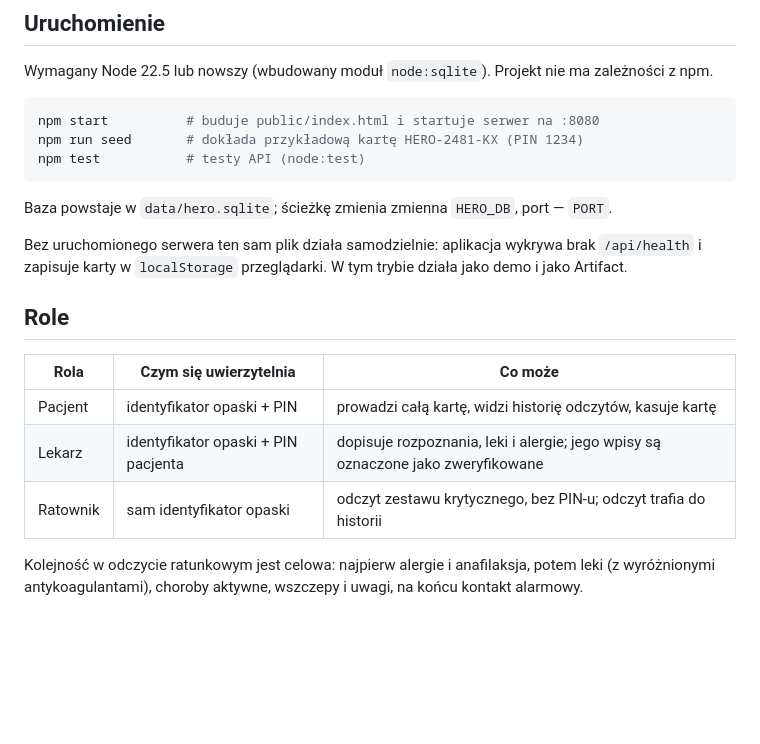
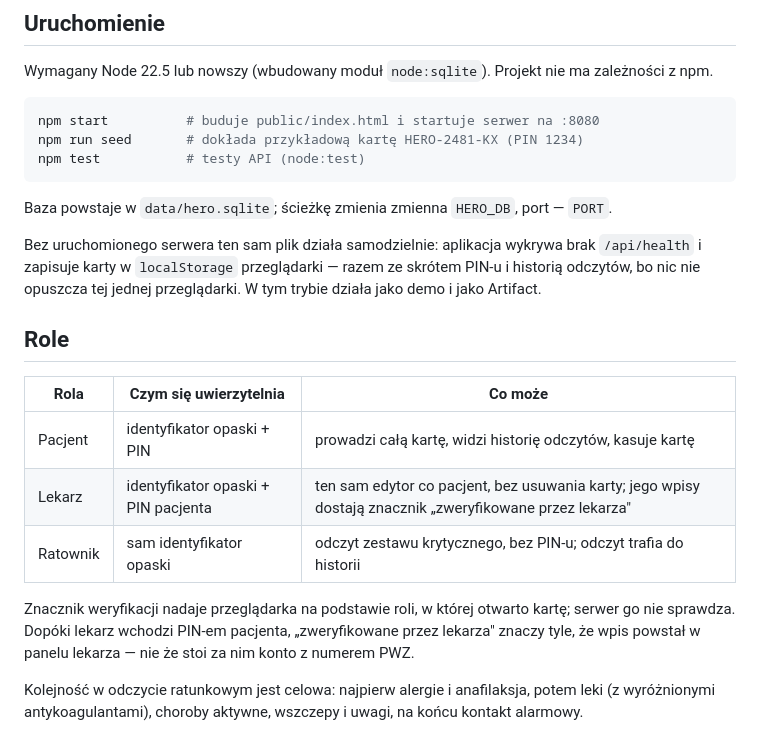
Before and after one commit to Kajetan98/MediTagHero, a Markdown page: README.md, the part around one of its changes. Drawn GitHub-style; blank space fills up the shorter version.

```diff
--- a/README.md
+++ b/README.md
@@ -22,15 +22,20 @@ npm test           # testy API (node:test)
 Baza powstaje w `data/hero.sqlite`; ścieżkę zmienia zmienna `HERO_DB`, port — `PORT`.
 
 Bez uruchomionego serwera ten sam plik działa samodzielnie: aplikacja wykrywa brak `/api/health`
-i zapisuje karty w `localStorage` przeglądarki. W tym trybie działa jako demo i jako Artifact.
+i zapisuje karty w `localStorage` przeglądarki — razem ze skrótem PIN-u i historią odczytów, bo nic
+nie opuszcza tej jednej przeglądarki. W tym trybie działa jako demo i jako Artifact.
 
 ## Role
 
 | Rola | Czym się uwierzytelnia | Co może |
 |---|---|---|
 | Pacjent | identyfikator opaski + PIN | prowadzi całą kartę, widzi historię odczytów, kasuje kartę |
-| Lekarz | identyfikator opaski + PIN pacjenta | dopisuje rozpoznania, leki i alergie; jego wpisy są oznaczone jako zweryfikowane |
+| Lekarz | identyfikator opaski + PIN pacjenta | ten sam edytor co pacjent, bez usuwania karty; jego wpisy dostają znacznik „zweryfikowane przez lekarza" |
 | Ratownik | sam identyfikator opaski | odczyt zestawu krytycznego, bez PIN-u; odczyt trafia do historii |
+
+Znacznik weryfikacji nadaje przeglądarka na podstawie roli, w której otwarto kartę; serwer go nie
+sprawdza. Dopóki lekarz wchodzi PIN-em pacjenta, „zweryfikowane przez lekarza" znaczy tyle, że wpis
+powstał w panelu lekarza — nie że stoi za nim konto z numerem PWZ.
 
 Kolejność w odczycie ratunkowym jest celowa: najpierw alergie i anafilaksja, potem leki
 (z wyróżnionymi antykoagulantami), choroby aktywne, wszczepy i uwagi, na końcu kontakt alarmowy.
```
Also changed, not shown: other parts of README.md (+21 -6 lines).
